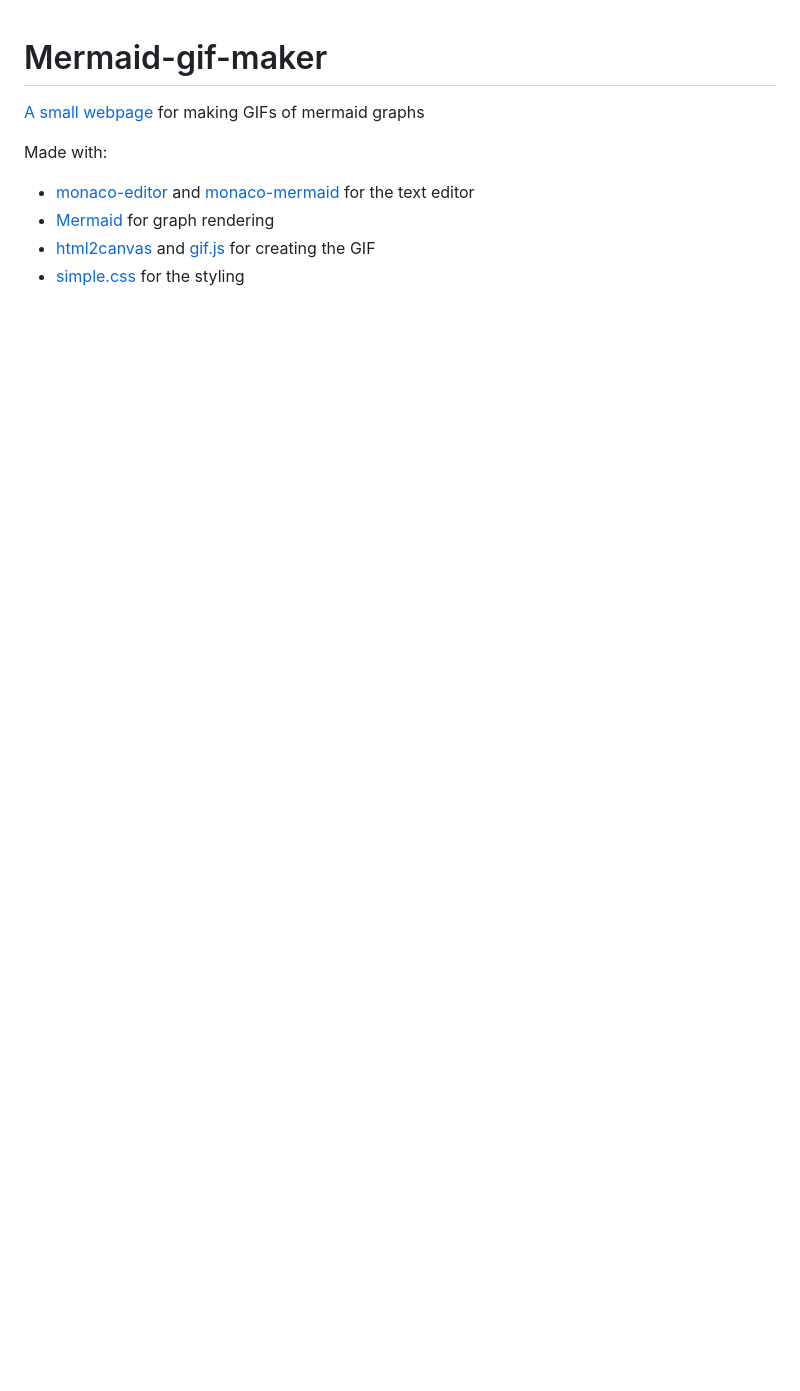
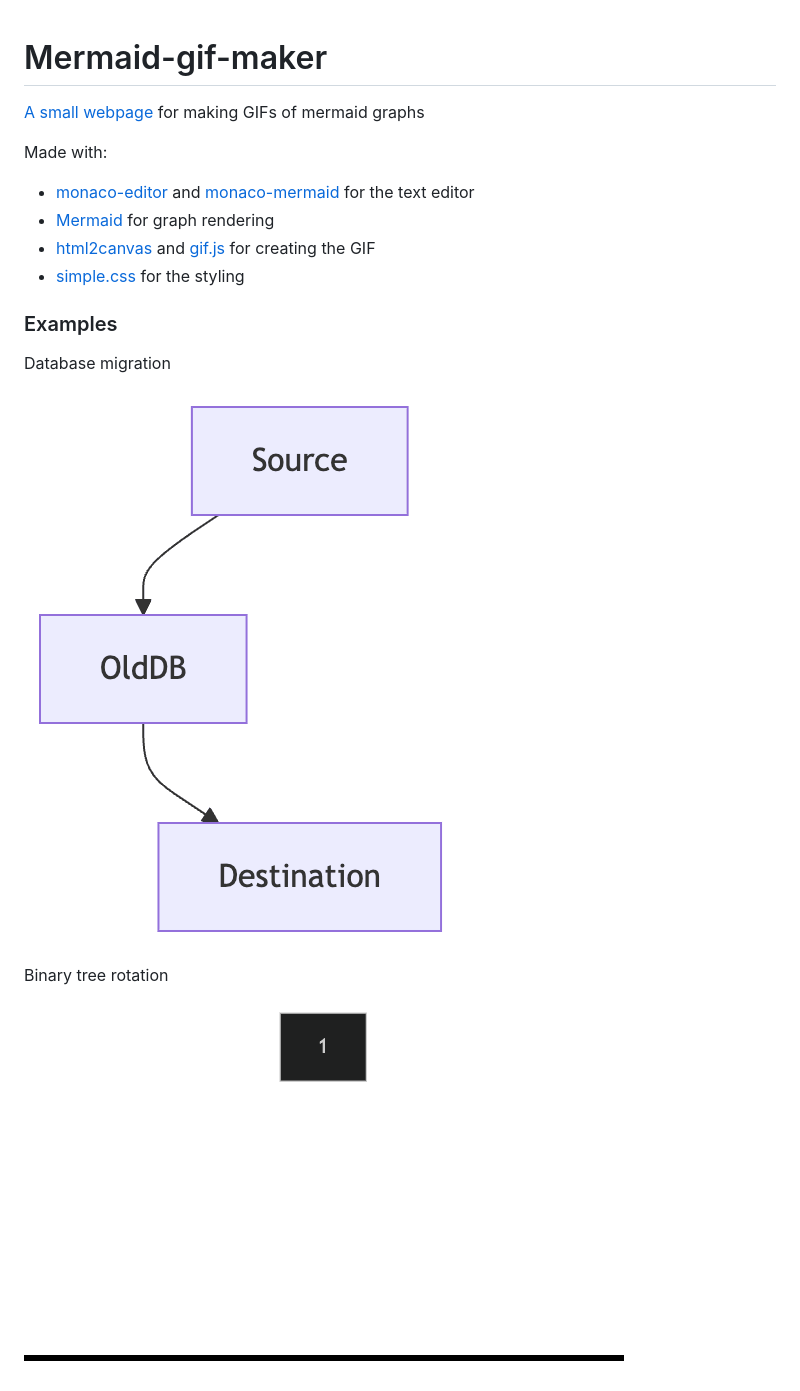
Before and after one commit to yairm210/Mermaid-gif-maker, a Markdown page: README.md, the part around the change. GitHub-like rendering; pictures changed too: examples/binary-tree-rotation.gif (added), examples/database-migration.gif (added); blank space fills up the shorter version.

Commit message:
Added example Gifs for database migration & binary tree rotation

```diff
--- a/README.md
+++ b/README.md
@@ -7,3 +7,13 @@ Made with:
 - [Mermaid](https://github.com/mermaid-js/mermaid) for graph rendering
 - [html2canvas](https://github.com/niklasvh/html2canvas) and [gif.js](https://github.com/jnordberg/gif.js) for creating the GIF
 - [simple.css](https://github.com/kevquirk/simple.css) for the styling
+
+### Examples
+
+Database migration
+
+![Database migration](examples/database-migration.gif)
+
+Binary tree rotation
+
+![Binary tree rotation](examples/binary-tree-rotation.gif)
```
Also changed, not shown: 1 other file.
